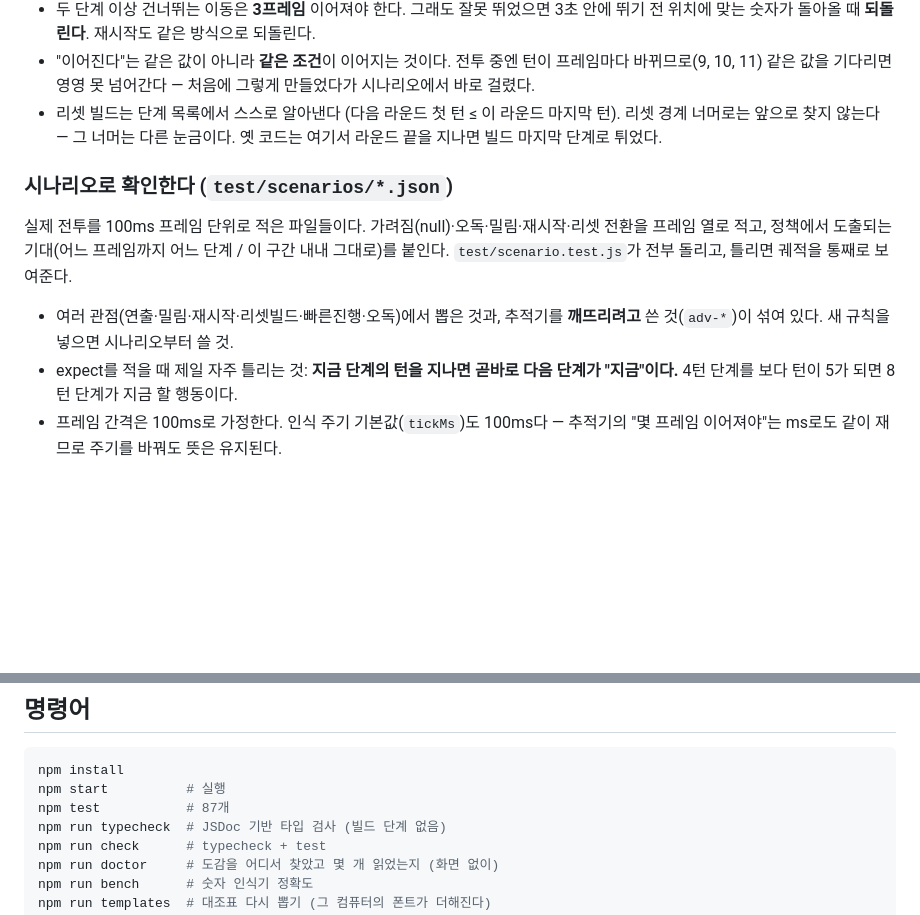
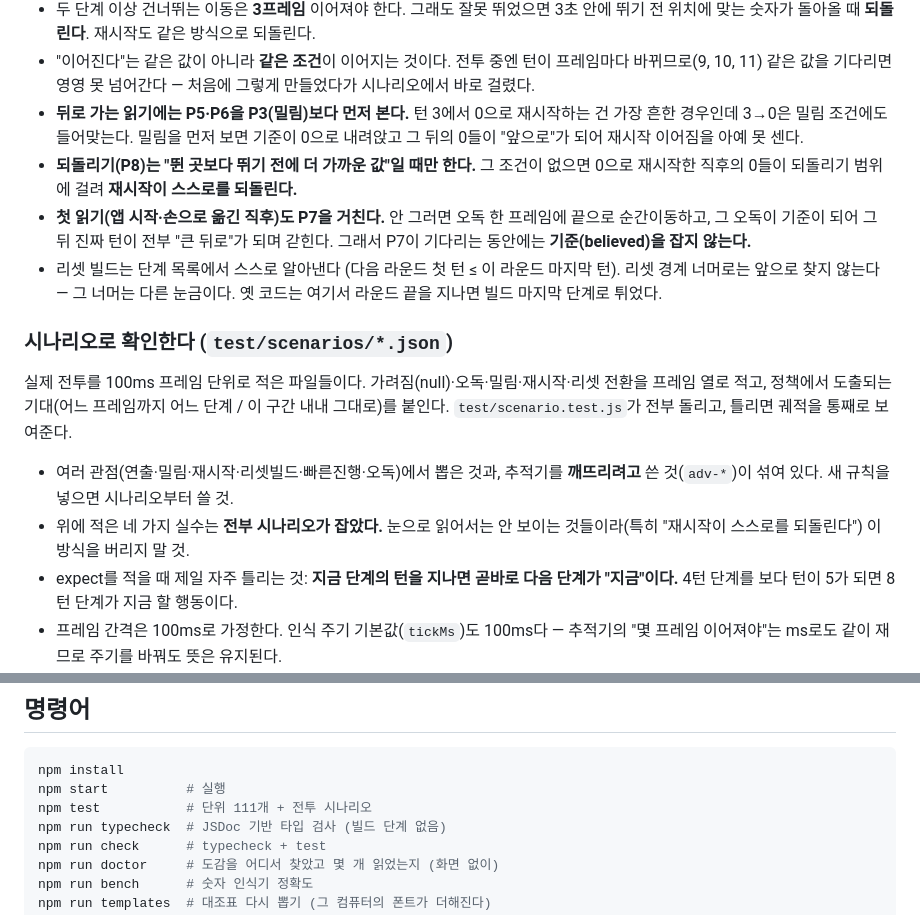
Before and after one commit to ericalapiestral-hash/skre-overlay, a Markdown page: CLAUDE.md, 2 parts joined by grey strips. Rendered like a GitHub page; blank space fills up the shorter version.

Commit message:
문서 — 시나리오가 잡아낸 실수 네 가지를 남긴다
눈으로 읽어서는 안 보이는 것들이라(특히 "재시작이 스스로를 되돌린다") 나중에
같은 실수를 되풀이하지 않게 왜 그렇게 했는지까지 적었다.

Co-Authored-By: Claude Opus 5 <noreply@anthropic.com>
Claude-Session: https://claude.ai/code/session_01VshWAusRrfbC84DQwNcJrR

````diff
--- a/CLAUDE.md
+++ b/CLAUDE.md
@@ -128,6 +128,14 @@ tesseract는 **없앴다.** 76MB와 첫 실행 1분 다운로드, asar·워커
 - "이어진다"는 같은 값이 아니라 **같은 조건**이 이어지는 것이다. 전투 중엔 턴이
   프레임마다 바뀌므로(9, 10, 11) 같은 값을 기다리면 영영 못 넘어간다 — 처음에 그렇게
   만들었다가 시나리오에서 바로 걸렸다.
+- **뒤로 가는 읽기에는 P5·P6을 P3(밀림)보다 먼저 본다.** 턴 3에서 0으로 재시작하는 건
+  가장 흔한 경우인데 3→0은 밀림 조건에도 들어맞는다. 밀림을 먼저 보면 기준이 0으로
+  내려앉고 그 뒤의 0들이 "앞으로"가 되어 재시작 이어짐을 아예 못 센다.
+- **되돌리기(P8)는 "뛴 곳보다 뛰기 전에 더 가까운 값"일 때만 한다.** 그 조건이 없으면
+  0으로 재시작한 직후의 0들이 되돌리기 범위에 걸려 **재시작이 스스로를 되돌린다.**
+- **첫 읽기(앱 시작·손으로 옮긴 직후)도 P7을 거친다.** 안 그러면 오독 한 프레임에 끝으로
+  순간이동하고, 그 오독이 기준이 되어 그 뒤 진짜 턴이 전부 "큰 뒤로"가 되며 갇힌다.
+  그래서 P7이 기다리는 동안에는 **기준(believed)을 잡지 않는다.**
 - 리셋 빌드는 단계 목록에서 스스로 알아낸다 (다음 라운드 첫 턴 ≤ 이 라운드 마지막 턴).
   리셋 경계 너머로는 앞으로 찾지 않는다 — 그 너머는 다른 눈금이다. 옛 코드는 여기서
   라운드 끝을 지나면 빌드 마지막 단계로 튀었다.
@@ -140,6 +148,8 @@ tesseract는 **없앴다.** 76MB와 첫 실행 1분 다운로드, asar·워커
 
 - 여러 관점(연출·밀림·재시작·리셋빌드·빠른진행·오독)에서 뽑은 것과, 추적기를 **깨뜨리려고**
   쓴 것(`adv-*`)이 섞여 있다. 새 규칙을 넣으면 시나리오부터 쓸 것.
+- 위에 적은 네 가지 실수는 **전부 시나리오가 잡았다.** 눈으로 읽어서는 안 보이는
+  것들이라(특히 "재시작이 스스로를 되돌린다") 이 방식을 버리지 말 것.
 - expect를 적을 때 제일 자주 틀리는 것: **지금 단계의 턴을 지나면 곧바로 다음 단계가
   "지금"이다.** 4턴 단계를 보다 턴이 5가 되면 8턴 단계가 지금 할 행동이다.
 - 프레임 간격은 100ms로 가정한다. 인식 주기 기본값(`tickMs`)도 100ms다 — 추적기의
@@ -156,7 +166,7 @@ tesseract는 **없앴다.** 76MB와 첫 실행 1분 다운로드, asar·워커
 ```bash
 npm install
 npm start          # 실행
-npm test           # 87개
+npm test           # 단위 111개 + 전투 시나리오
 npm run typecheck  # JSDoc 기반 타입 검사 (빌드 단계 없음)
 npm run check      # typecheck + test
 npm run doctor     # 도감을 어디서 찾았고 몇 개 읽었는지 (화면 없이)
````
